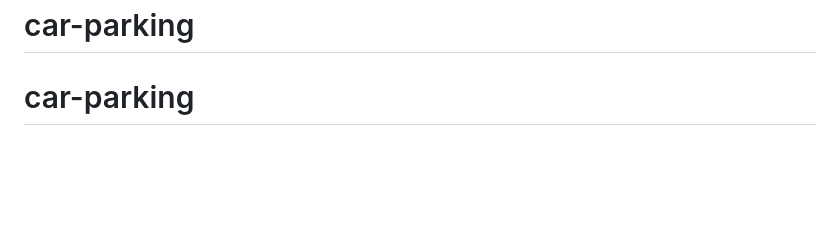
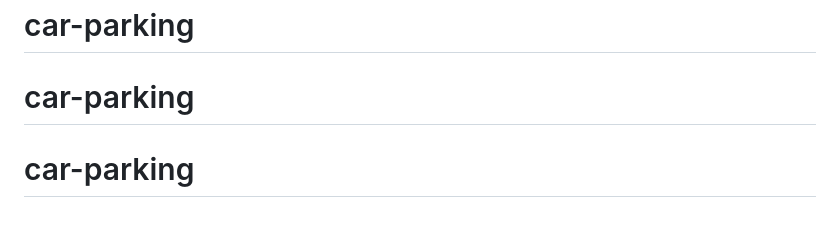
Before and after one commit to eddiemuhoro/car-parking, a Markdown page: README.md, the part around the change. GitHub-like rendering; blank space fills up the shorter version.

```diff
--- a/README.md
+++ b/README.md
@@ -100,3 +100,4 @@ This challenge is completely free. Please share it with anyone who will find it
 # car
 # car-parking
 # car-parking
+# car-parking
```
